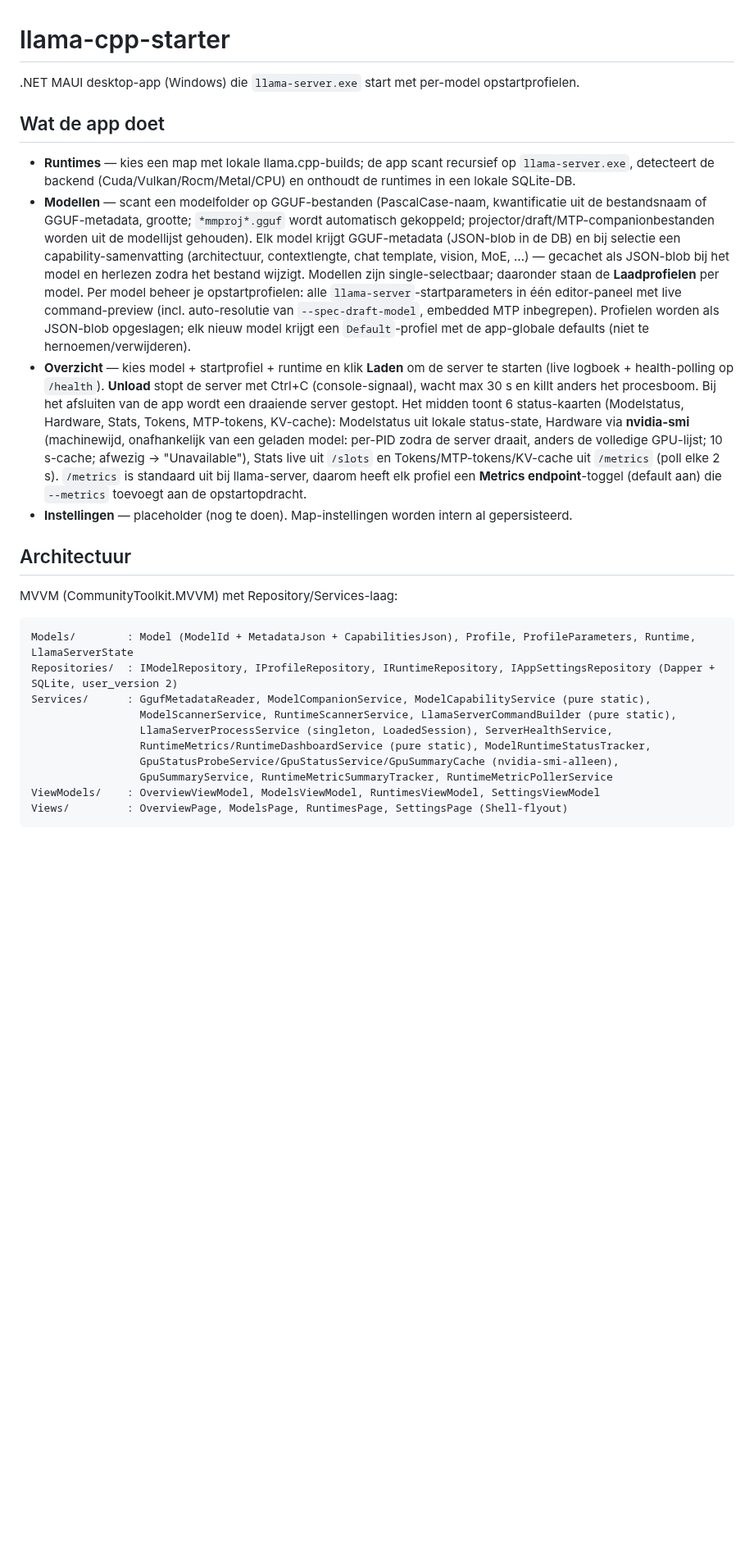
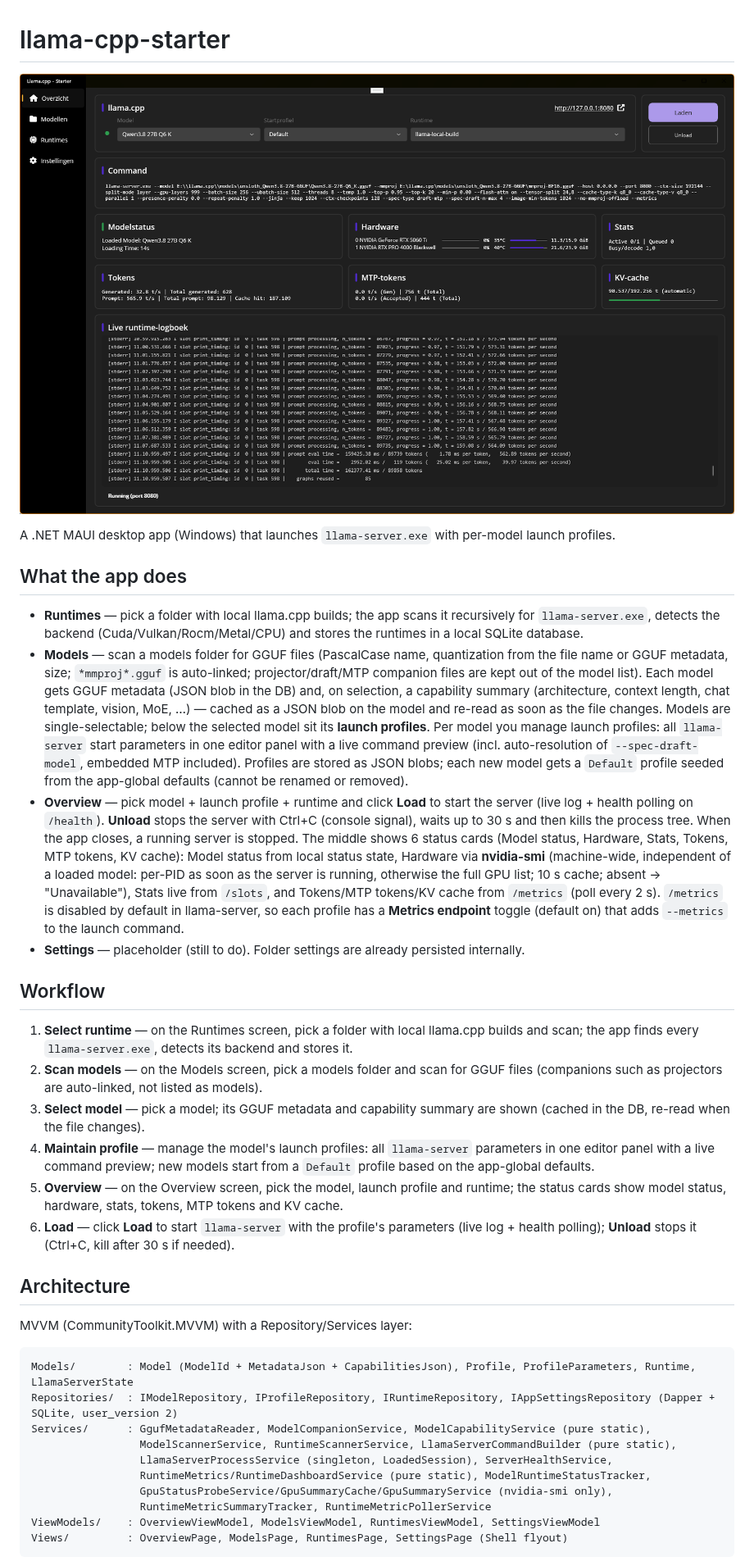
Before and after one commit to crwsolutions/llama-cpp-starter, a Markdown page: README.md, the part around one of its changes. Shown at 82% size. GitHub-like rendering; pictures changed too: art/screenshot.png (added); blank space fills up the shorter version.

Commit message:
Readme: rewrite in English, add screenshot at top, add workflow section, drop build/run + default-folders sections

````diff
--- a/README.md
+++ b/README.md
@@ -1,17 +1,28 @@
 # llama-cpp-starter
 
-.NET MAUI desktop-app (Windows) die `llama-server.exe` start met per-model opstartprofielen.
+![llama-cpp-starter overview](art/screenshot.png)
 
-## Wat de app doet
+A .NET MAUI desktop app (Windows) that launches `llama-server.exe` with per-model launch profiles.
 
-- **Runtimes** — kies een map met lokale llama.cpp-builds; de app scant recursief op `llama-server.exe`, detecteert de backend (Cuda/Vulkan/Rocm/Metal/CPU) en onthoudt de runtimes in een lokale SQLite-DB.
-- **Modellen** — scant een modelfolder op GGUF-bestanden (PascalCase-naam, kwantificatie uit de bestandsnaam of GGUF-metadata, grootte; `*mmproj*.gguf` wordt automatisch gekoppeld; projector/draft/MTP-companionbestanden worden uit de modellijst gehouden). Elk model krijgt GGUF-metadata (JSON-blob in de DB) en bij selectie een capability-samenvatting (architectuur, contextlengte, chat template, vision, MoE, …) — gecachet als JSON-blob bij het model en herlezen zodra het bestand wijzigt. Modellen zijn single-selectbaar; daaronder staan de **Laadprofielen** per model. Per model beheer je opstartprofielen: alle `llama-server`-startparameters in één editor-paneel met live command-preview (incl. auto-resolutie van `--spec-draft-model`, embedded MTP inbegrepen). Profielen worden als JSON-blob opgeslagen; elk nieuw model krijgt een `Default`-profiel met de app-globale defaults (niet te hernoemen/verwijderen).
-- **Overzicht** — kies model + startprofiel + runtime en klik **Laden** om de server te starten (live logboek + health-polling op `/health`). **Unload** stopt de server met Ctrl+C (console-signaal), wacht max 30 s en killt anders het procesboom. Bij het afsluiten van de app wordt een draaiende server gestopt. Het midden toont 6 status-kaarten (Modelstatus, Hardware, Stats, Tokens, MTP-tokens, KV-cache): Modelstatus uit lokale status-state, Hardware via **nvidia-smi** (machinewijd, onafhankelijk van een geladen model: per-PID zodra de server draait, anders de volledige GPU-lijst; 10 s-cache; afwezig → "Unavailable"), Stats live uit `/slots` en Tokens/MTP-tokens/KV-cache uit `/metrics` (poll elke 2 s). `/metrics` is standaard uit bij llama-server, daarom heeft elk profiel een **Metrics endpoint**-toggel (default aan) die `--metrics` toevoegt aan de opstartopdracht.
-- **Instellingen** — placeholder (nog te doen). Map-instellingen worden intern al gepersisteerd.
+## What the app does
 
-## Architectuur
+- **Runtimes** — pick a folder with local llama.cpp builds; the app scans it recursively for `llama-server.exe`, detects the backend (Cuda/Vulkan/Rocm/Metal/CPU) and stores the runtimes in a local SQLite database.
+- **Models** — scan a models folder for GGUF files (PascalCase name, quantization from the file name or GGUF metadata, size; `*mmproj*.gguf` is auto-linked; projector/draft/MTP companion files are kept out of the model list). Each model gets GGUF metadata (JSON blob in the DB) and, on selection, a capability summary (architecture, context length, chat template, vision, MoE, …) — cached as a JSON blob on the model and re-read as soon as the file changes. Models are single-selectable; below the selected model sit its **launch profiles**. Per model you manage launch profiles: all `llama-server` start parameters in one editor panel with a live command preview (incl. auto-resolution of `--spec-draft-model`, embedded MTP included). Profiles are stored as JSON blobs; each new model gets a `Default` profile seeded from the app-global defaults (cannot be renamed or removed).
+- **Overview** — pick model + launch profile + runtime and click **Load** to start the server (live log + health polling on `/health`). **Unload** stops the server with Ctrl+C (console signal), waits up to 30 s and then kills the process tree. When the app closes, a running server is stopped. The middle shows 6 status cards (Model status, Hardware, Stats, Tokens, MTP tokens, KV cache): Model status from local status state, Hardware via **nvidia-smi** (machine-wide, independent of a loaded model: per-PID as soon as the server is running, otherwise the full GPU list; 10 s cache; absent → "Unavailable"), Stats live from `/slots`, and Tokens/MTP tokens/KV cache from `/metrics` (poll every 2 s). `/metrics` is disabled by default in llama-server, so each profile has a **Metrics endpoint** toggle (default on) that adds `--metrics` to the launch command.
+- **Settings** — placeholder (still to do). Folder settings are already persisted internally.
 
-MVVM (CommunityToolkit.MVVM) met Repository/Services-laag:
+## Workflow
+
+1. **Select runtime** — on the Runtimes screen, pick a folder with local llama.cpp builds and scan; the app finds every `llama-server.exe`, detects its backend and stores it.
+2. **Scan models** — on the Models screen, pick a models folder and scan for GGUF files (companions such as projectors are auto-linked, not listed as models).
+3. **Select model** — pick a model; its GGUF metadata and capability summary are shown (cached in the DB, re-read when the file changes).
+4. **Maintain profile** — manage the model's launch profiles: all `llama-server` parameters in one editor panel with a live command preview; new models start from a `Default` profile based on the app-global defaults.
+5. **Overview** — on the Overview screen, pick the model, launch profile and runtime; the status cards show model status, hardware, stats, tokens, MTP tokens and KV cache.
+6. **Load** — click **Load** to start `llama-server` with the profile's parameters (live log + health polling); **Unload** stops it (Ctrl+C, kill after 30 s if needed).
+
+## Architecture
+
+MVVM (CommunityToolkit.MVVM) with a Repository/Services layer:
 
 ```
 Models/        : Model (ModelId + MetadataJson + CapabilitiesJson), Profile, ProfileParameters, Runtime, LlamaServerState
@@ -20,9 +31,9 @@ Services/      : GgufMetadataReader, ModelCompanionService, ModelCapabilityServi
                  ModelScannerService, RuntimeScannerService, LlamaServerCommandBuilder (pure static),
                  LlamaServerProcessService (singleton, LoadedSession), ServerHealthService,
                  RuntimeMetrics/RuntimeDashboardService (pure static), ModelRuntimeStatusTracker,
-                 GpuStatusProbeService/GpuStatusService/GpuSummaryCache (nvidia-smi-alleen),
-                 GpuSummaryService, RuntimeMetricSummaryTracker, RuntimeMetricPollerService
+                 GpuStatusProbeService/GpuSummaryCache/GpuSummaryService (nvidia-smi only),
+                 RuntimeMetricSummaryTracker, RuntimeMetricPollerService
 ViewModels/    : OverviewViewModel, ModelsViewModel, RuntimesViewModel, SettingsViewModel
-Views/         : OverviewPage, ModelsPage, RuntimesPage, SettingsPage (Shell-flyout)
+Views/         : OverviewPage, ModelsPage, RuntimesPage, SettingsPage (Shell flyout)
 ```
 
````
Also changed, not shown: other parts of README.md (+1 -13 lines).
